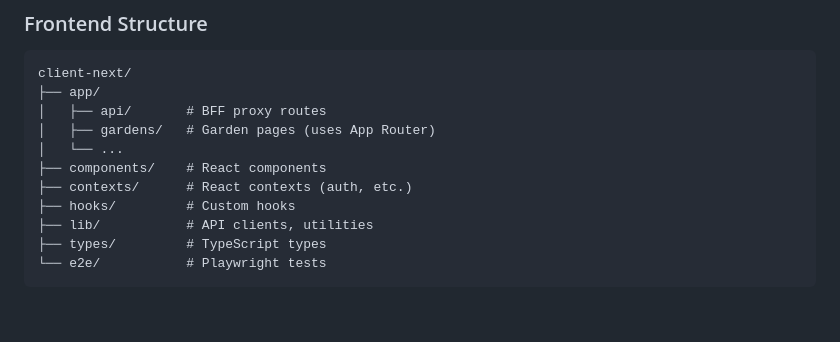
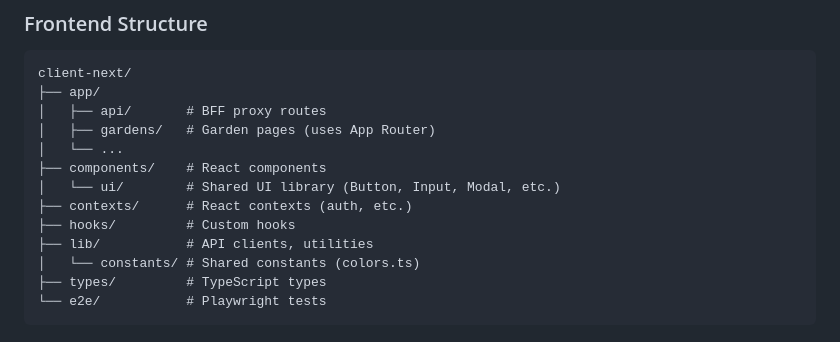
Before and after one commit to jaflaten/gardentime, a Markdown page: .github/copilot-instructions.md, the part around the change. GitHub-like rendering; blank space fills up the shorter version.

````diff
--- a/.github/copilot-instructions.md
+++ b/.github/copilot-instructions.md
@@ -96,9 +96,11 @@ client-next/
 │   ├── gardens/   # Garden pages (uses App Router)
 │   └── ...
 ├── components/    # React components
+│   └── ui/        # Shared UI library (Button, Input, Modal, etc.)
 ├── contexts/      # React contexts (auth, etc.)
 ├── hooks/         # Custom hooks
 ├── lib/           # API clients, utilities
+│   └── constants/ # Shared constants (colors.ts)
 ├── types/         # TypeScript types
 └── e2e/           # Playwright tests
 ```
````
Also changed, not shown: client-next/WCAG_GUIDELINES.md (+45 -0 lines).
